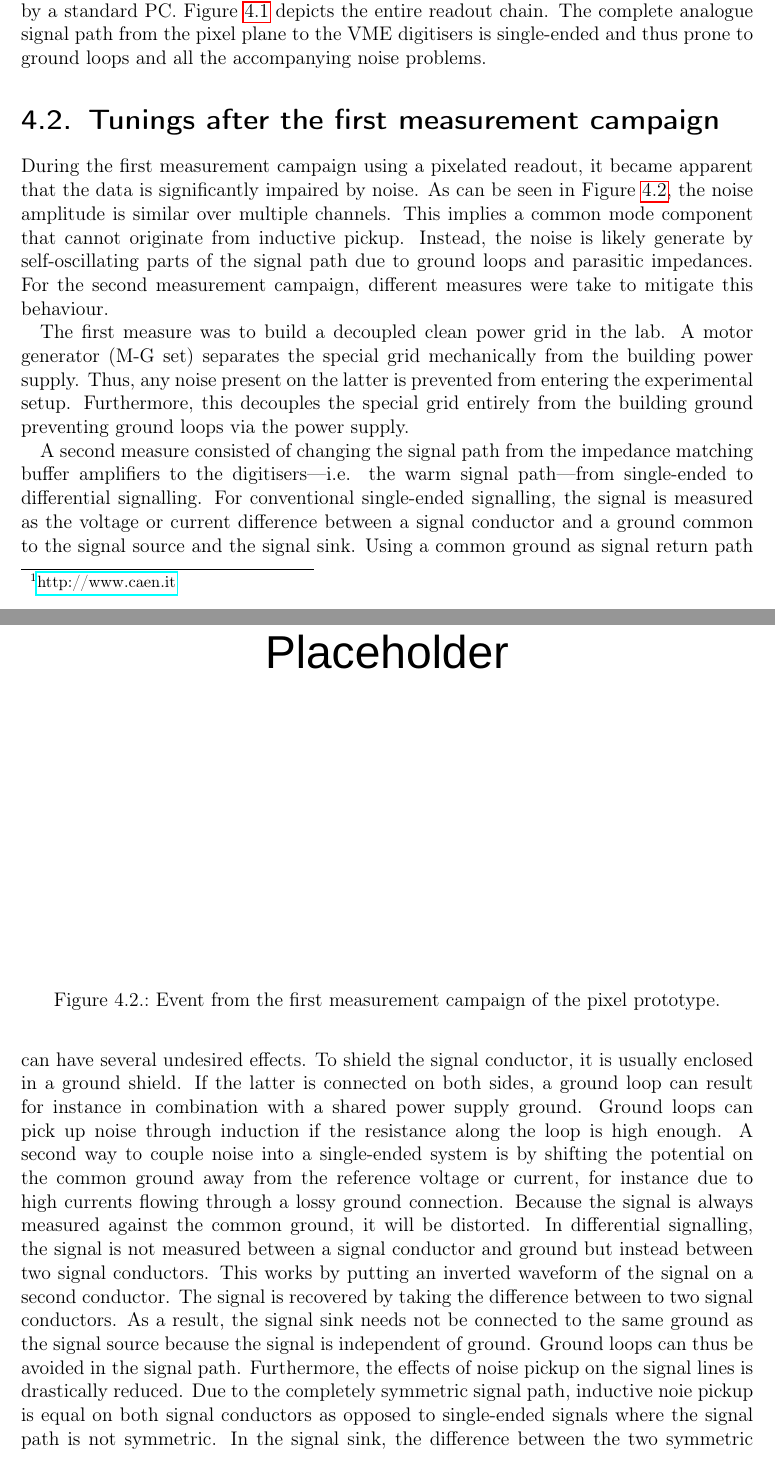
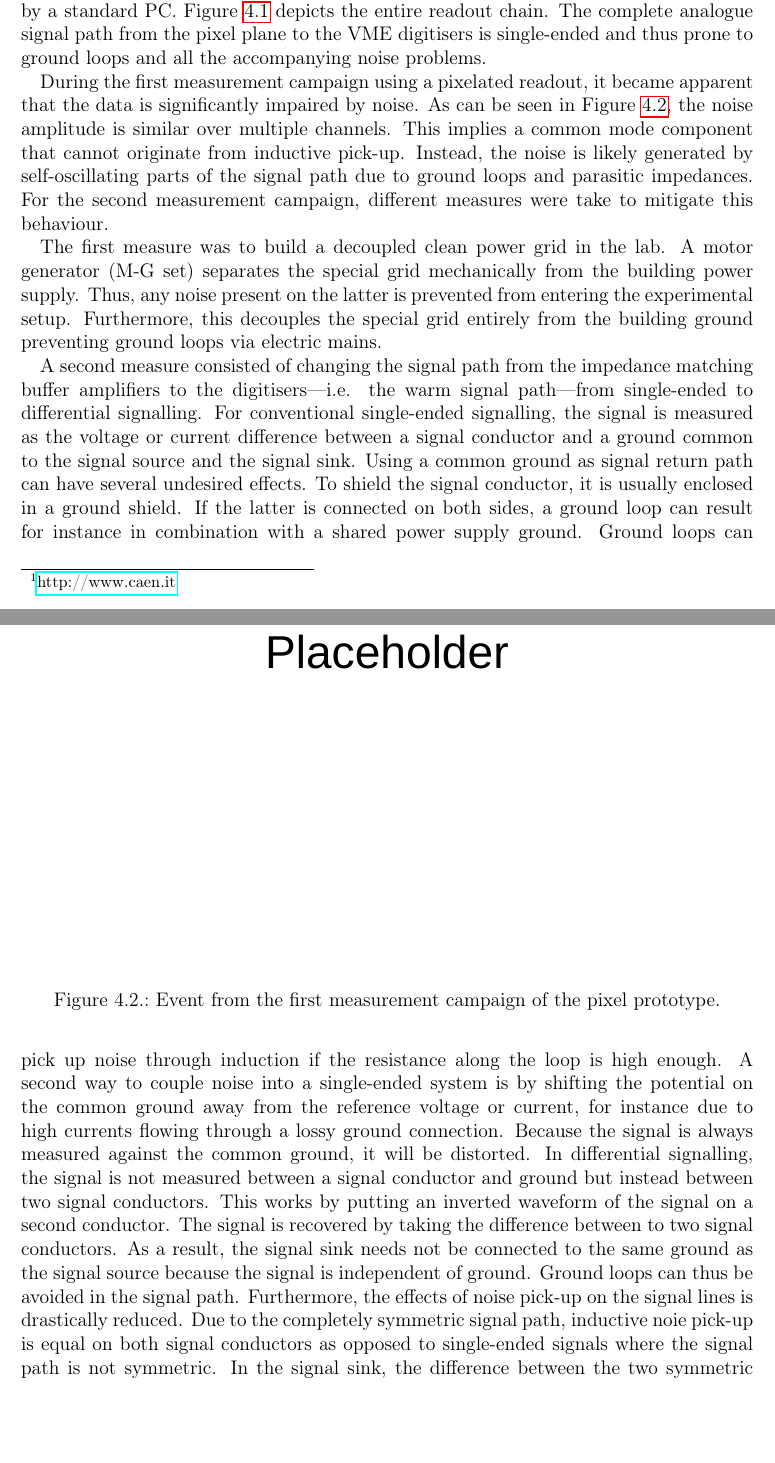
Before and after one commit to 70rc/thesis, a LaTeX thesis (thesis.tex, which reads chapters/thesis_electronics.tex): two parts of pages 45 and 46 of 67 before the commit and two parts of pages 45 and 46 of 66 after it, joined at a grey line, cut so that both start at the same text, the shorter picture padded with empty space. Compiled offline with pdfLaTeX.

Commit message:
intermediate commit

```diff
--- a/chapters/thesis_electronics.tex
+++ b/chapters/thesis_electronics.tex
@@ -40,9 +40,6 @@ Finally, the digital data is read out from the VME crate via a fibre-optic link
 Figure~\ref{fig:viper_readoutChain_old} depicts the entire readout chain.
 The complete analogue signal path from the pixel plane to the VME digitisers is single-ended and thus prone to ground loops and all the accompanying noise problems.
 
-
-\section{Tunings after the first measurement campaign\label{sec:electronics_tuning}}
-
 \begin{figure}[htb] %TODO: picture
 	\centering
 	\includegraphics[width=\textwidth]{placeholder}
@@ -52,14 +49,14 @@ The complete analogue signal path from the pixel plane to the VME digitisers is
 
 During the first measurement campaign using a pixelated readout, it became apparent that the data is significantly impaired by noise.
 As can be seen in Figure~\ref{fig:viper_noisy-event}, the noise amplitude is similar over multiple channels.
-This implies a common mode component that cannot originate from inductive pickup.
-Instead, the noise is likely generate by self-oscillating parts of the signal path due to ground loops and parasitic impedances.
+This implies a common mode component that cannot originate from inductive pick-up.
+Instead, the noise is likely generated by self-oscillating parts of the signal path due to ground loops and parasitic impedances.
 For the second measurement campaign, different measures were take to mitigate this behaviour.
 
 The first measure was to build a decoupled clean power grid in the lab.
 A motor generator (M-G set) separates the special grid mechanically from the building power supply.
 Thus, any noise present on the latter is prevented from entering the experimental setup.
-Furthermore, this decouples the special grid entirely from the building ground preventing ground loops via the power supply.
+Furthermore, this decouples the special grid entirely from the building ground preventing ground loops via electric mains.
 
 A second measure consisted of changing the signal path from the impedance matching buffer amplifiers to the digitisers---i.e. the warm signal path---from single-ended to differential signalling.
 For conventional single-ended signalling, the signal is measured as the voltage or current difference between a signal conductor and a ground common to the signal source and the signal sink.
@@ -74,7 +71,7 @@ This works by putting an inverted waveform of the signal on a second conductor.
 The signal is recovered by taking the difference between to two signal conductors.
 As a result, the signal sink needs not be connected to the same ground as the signal source because the signal is independent of ground.
 Ground loops can thus be avoided in the signal path.
-Furthermore, the effects of noise pickup on the signal lines is drastically reduced.
-Due to the completely symmetric signal path, inductive noie pickup is equal on both signal conductors as opposed to single-ended signals where the signal path is not symmetric.
-In the signal sink, the difference between the two symmetric signal conductors is formed and everything that is present on both of them such as the inductively picked up noise cancels out.
+Furthermore, the effects of noise pick-up on the signal lines is drastically reduced.
+Due to the completely symmetric signal path, inductive noie pick-up is equal on both signal conductors as opposed to single-ended signals where the signal path is not symmetric.
+In the signal sink, the difference between the two symmetric signal conductors is formed and everything that is present on both of them, such as the inductively picked up noise, cancels out.
 In the pixel prototype setup, differential signalling was realised by replacing the buffer amplifiers by single-ended to differential amplifiers and inserting another stage upstream of the digitisers to change the signal back to \SI{50}{\ohm} single-ended, matching the input of the digitisers.
```
Also changed, not shown: chapters/thesis_electronics.tex (5 more changed lines).
